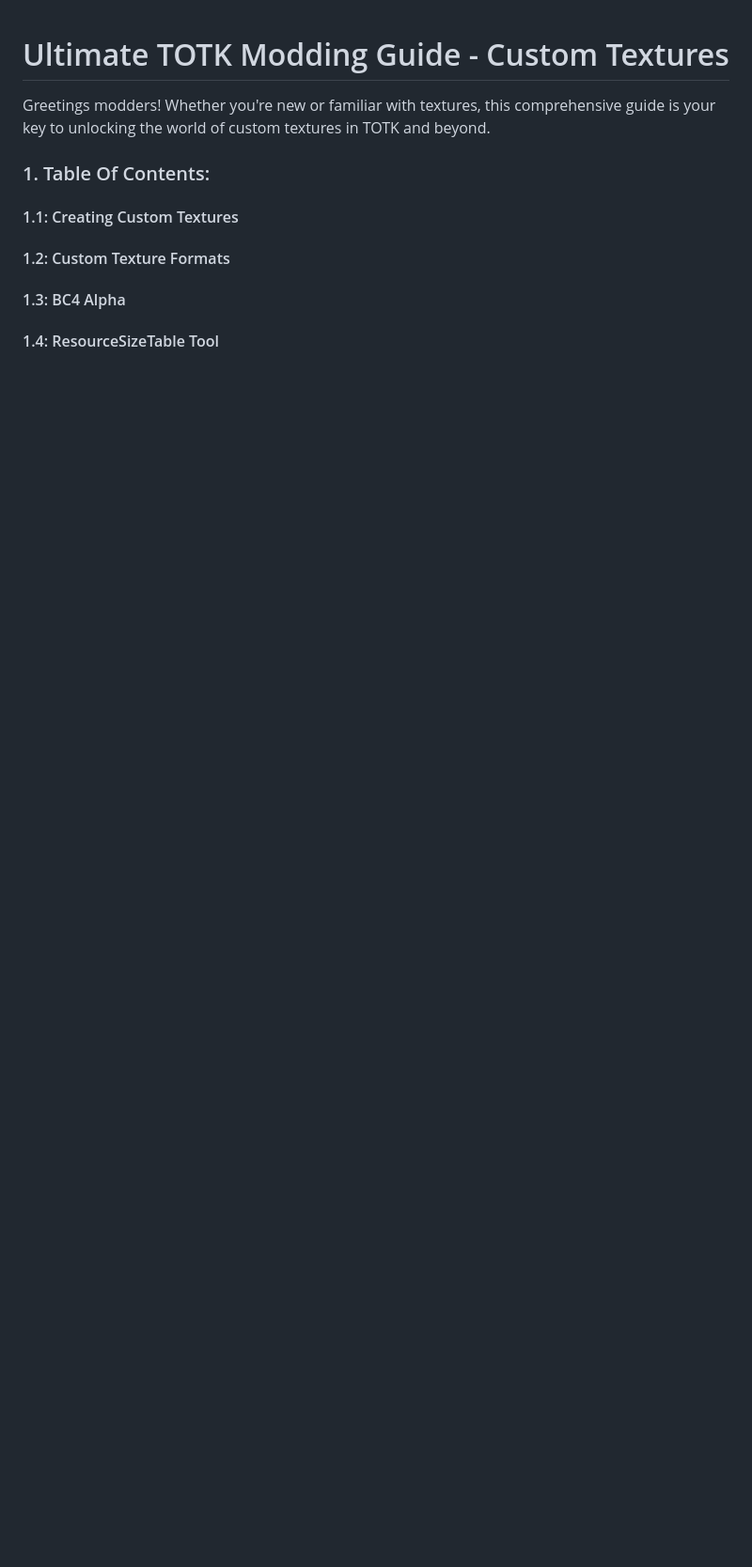
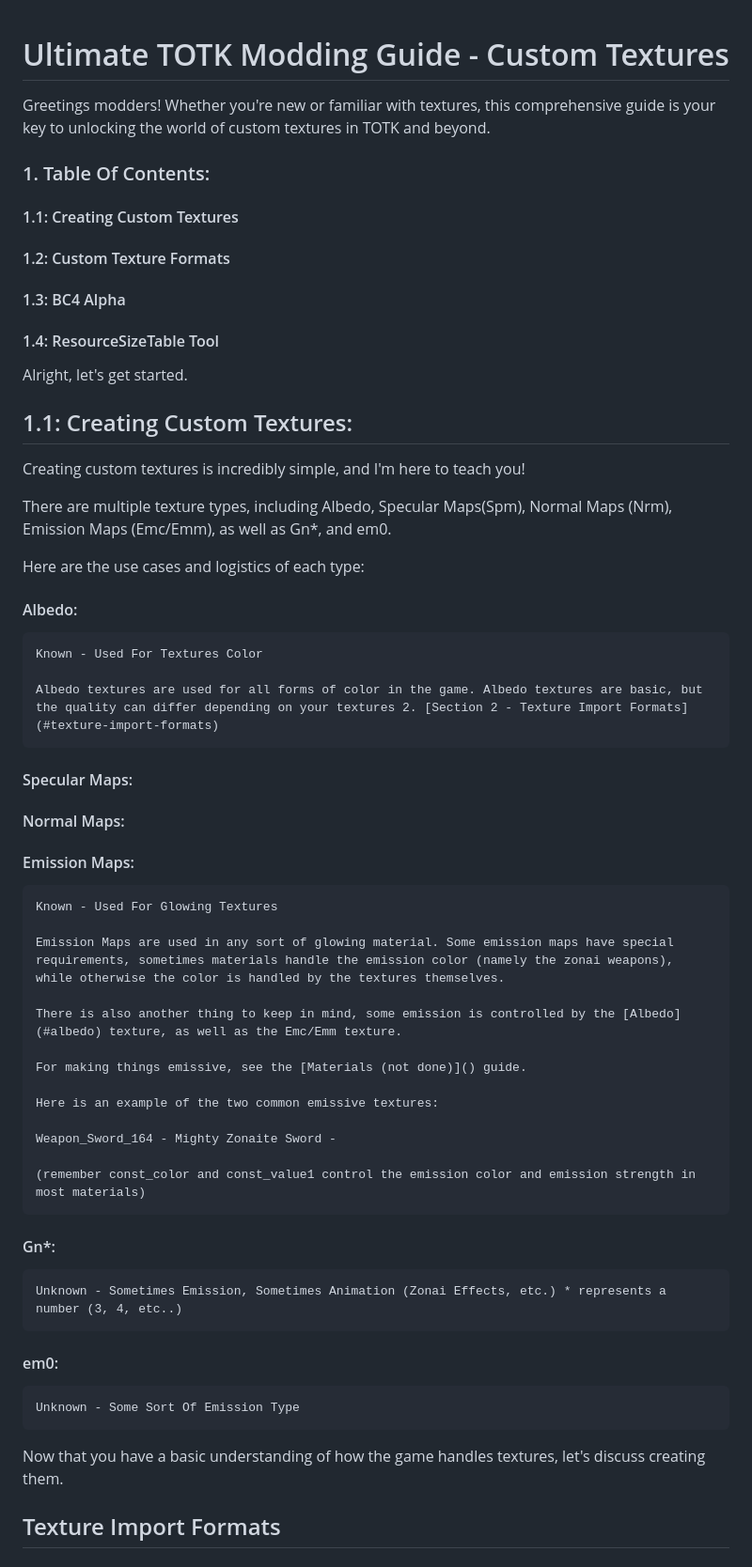
Before and after one commit to The5thTear/TOTK-ModForge, a Markdown page: Guides/custom-textures.md, the part around the change. Shown: that part at 94% size. Drawn GitHub-style; blank space fills up the shorter version.

Commit message:
Update Textures Guide + Add Images

```diff
--- a/Guides/custom-textures.md
+++ b/Guides/custom-textures.md
@@ -11,3 +11,51 @@ Greetings modders! Whether you're new or familiar with textures, this comprehens
 #### 1.3: BC4 Alpha
 
 #### 1.4: ResourceSizeTable Tool
+
+Alright, let's get started.
+
+## 1.1: Creating Custom Textures:
+
+Creating custom textures is incredibly simple, and I'm here to teach you!
+
+There are multiple texture types, including Albedo, Specular Maps(Spm), Normal Maps (Nrm), Emission Maps (Emc/Emm), as well as Gn*, and em0.
+
+Here are the use cases and logistics of each type:
+
+#### Albedo:
+
+    Known - Used For Textures Color
+
+    Albedo textures are used for all forms of color in the game. Albedo textures are basic, but the quality can differ depending on your textures 2. [Section 2 - Texture Import Formats](#texture-import-formats)
+
+#### Specular Maps:
+
+#### Normal Maps:
+
+#### Emission Maps:
+
+    Known - Used For Glowing Textures
+
+    Emission Maps are used in any sort of glowing material. Some emission maps have special requirements, sometimes materials handle the emission color (namely the zonai weapons), while otherwise the color is handled by the textures themselves.
+
+    There is also another thing to keep in mind, some emission is controlled by the [Albedo](#albedo) texture, as well as the Emc/Emm texture.
+
+    For making things emissive, see the [Materials (not done)]() guide.
+
+    Here is an example of the two common emissive textures:
+
+    Weapon_Sword_164 - Mighty Zonaite Sword -
+
+    (remember const_color and const_value1 control the emission color and emission strength in most materials)
+
+#### Gn*:
+
+    Unknown - Sometimes Emission, Sometimes Animation (Zonai Effects, etc.) * represents a number (3, 4, etc..)
+
+#### em0:
+
+    Unknown - Some Sort Of Emission Type
+
+Now that you have a basic understanding of how the game handles textures, let's discuss creating them.
+
+## Texture Import Formats
```
Also changed, not shown: Assets/Guide Images/custom-textures/Weapon_Sword_164_Blade_Alb.png (added), Assets/Guide Images/custom-textures/Weapon_Sword_164_Blade_Emm.png (added).
